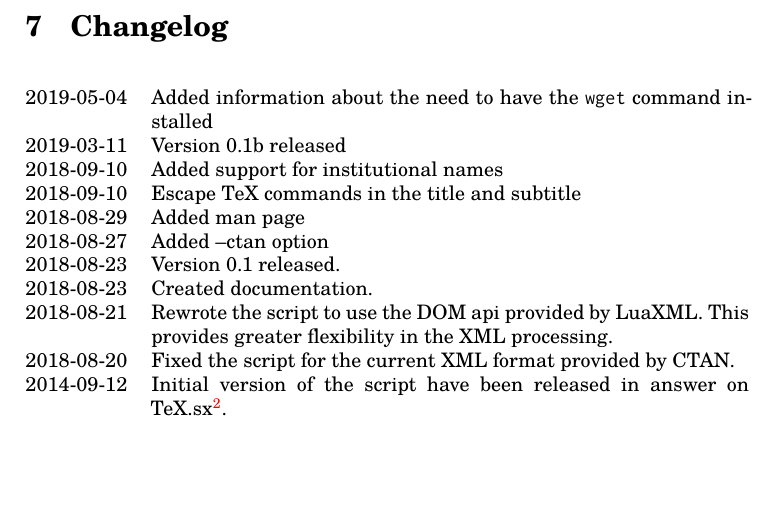
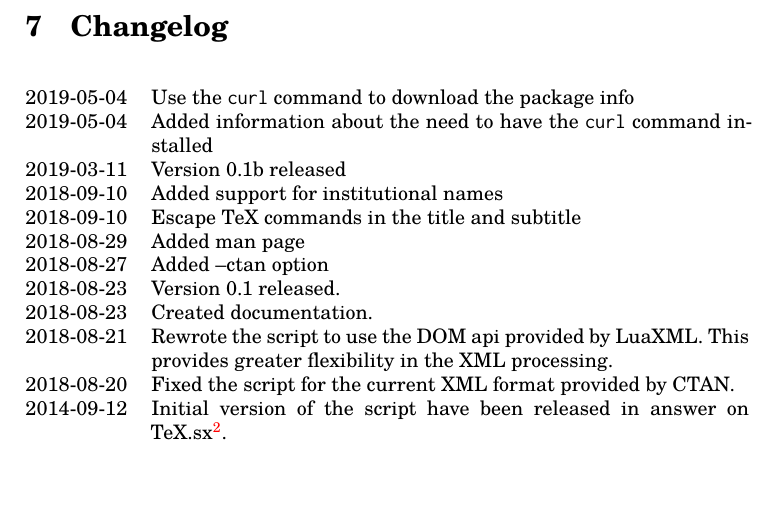
Before and after one commit to michal-h21/ctanbib, a LaTeX document (ctanbib-doc.tex): part of page 3 of 3, cut so that both start at the same text. Compiled offline with XeLaTeX.

Commit message:
Use curl instead of wget

```diff
--- a/ctanbib-doc.tex
+++ b/ctanbib-doc.tex
@@ -99,7 +99,8 @@ it's eventual release on CTAN.
 \section{Changelog}
 
 \begin{changelog}
-  \change{2019-05-04}{Added information about the need to have the \texttt{wget} command installed}
+  \change{2019-05-04}{Use the \texttt{curl} command to download the package info}
+  \change{2019-05-04}{Added information about the need to have the \texttt{curl} command installed}
   \change{2019-03-11}{Version 0.1b released}
   \change{2018-09-10}{Added support for institutional names}
   \change{2018-09-10}{Escape TeX commands in the title and subtitle}
```
Also changed, not shown: ctanbib-doc.tex (2 more changed lines), 1 other file.
